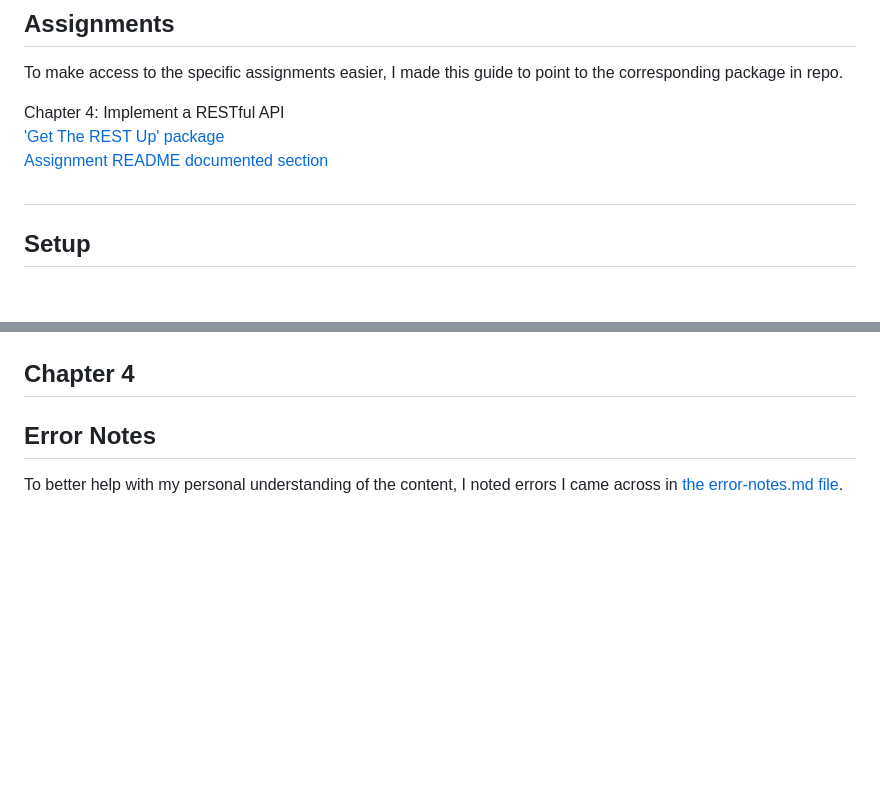
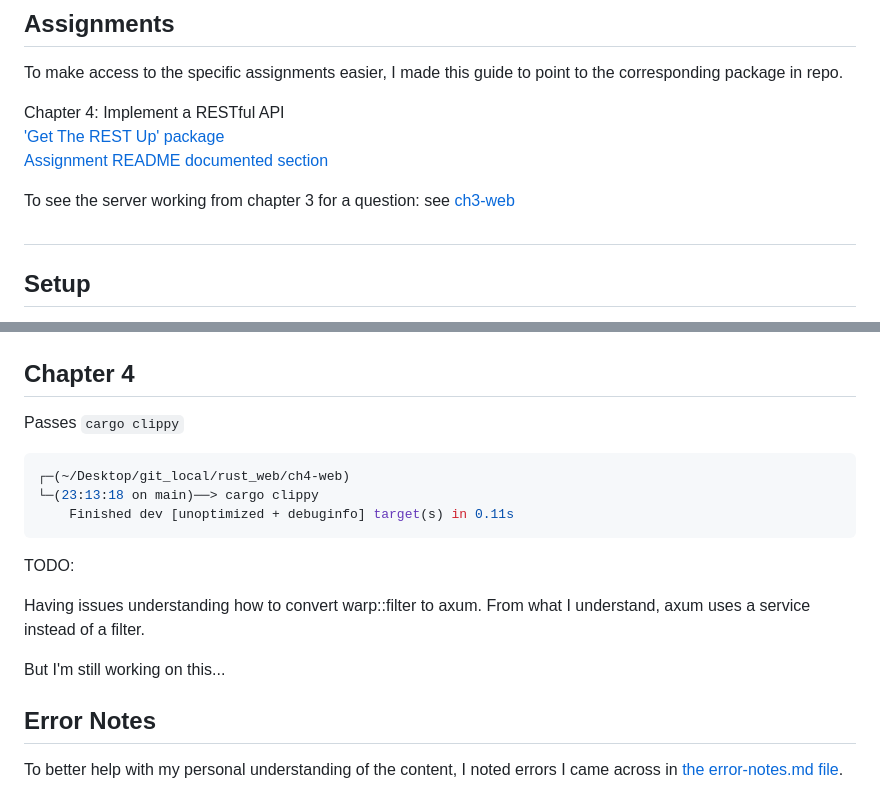
Before and after one commit to CordetG/cgula-rust-web-spr24, a Markdown page: README.md, 2 parts joined by grey strips. GitHub-like rendering; blank space fills up the shorter version.

Commit message:
update ch4 section

````diff
--- a/README.md
+++ b/README.md
@@ -16,6 +16,8 @@ To make access to the specific assignments easier, I made this guide to point to
 Chapter 4: Implement a RESTful API
 ['Get The REST Up' package](./ch4-web)
 [Assignment README documented section](#chapter-4)
+
+To see the server working from chapter 3 for a question: see [ch3-web](#chapter-3)
 
 ## <!-- End of Get-the-REST-Up -->
 
@@ -129,6 +131,20 @@ The web-server on port 3080 is working as expected!
 
 ## Chapter 4
 
+Passes `cargo clippy`
+
+```zsh
+┌─(~/Desktop/git_local/rust_web/ch4-web)
+└─(23:13:18 on main)──> cargo clippy
+    Finished dev [unoptimized + debuginfo] target(s) in 0.11s
+```
+
+TODO:
+
+Having issues understanding how to convert warp::filter to axum. From what I understand, axum uses a service instead of a filter.
+
+But I'm still working on this...
+
 <!-- Current -->
 
 ## Error Notes
````
